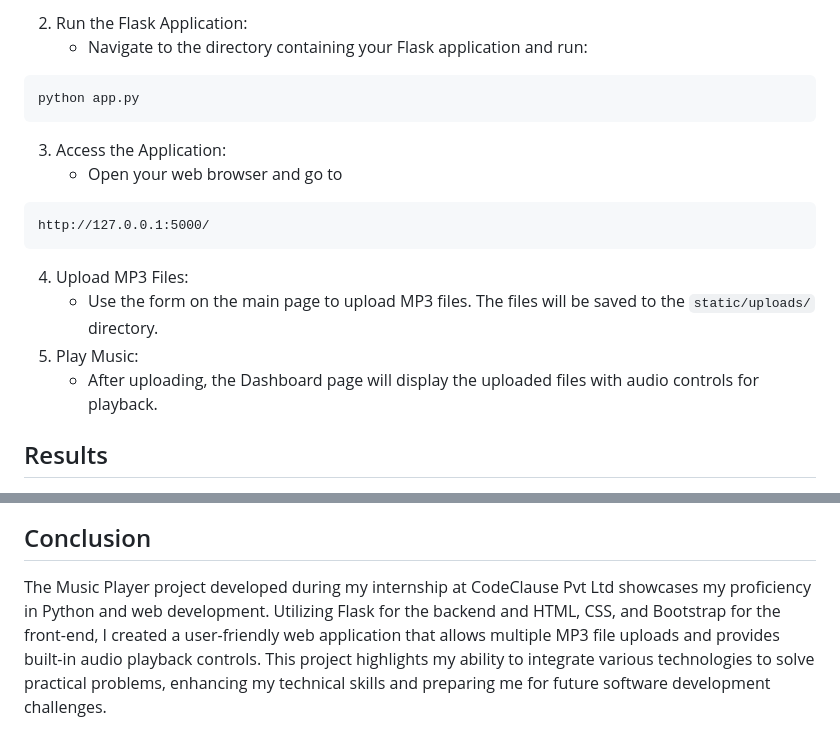
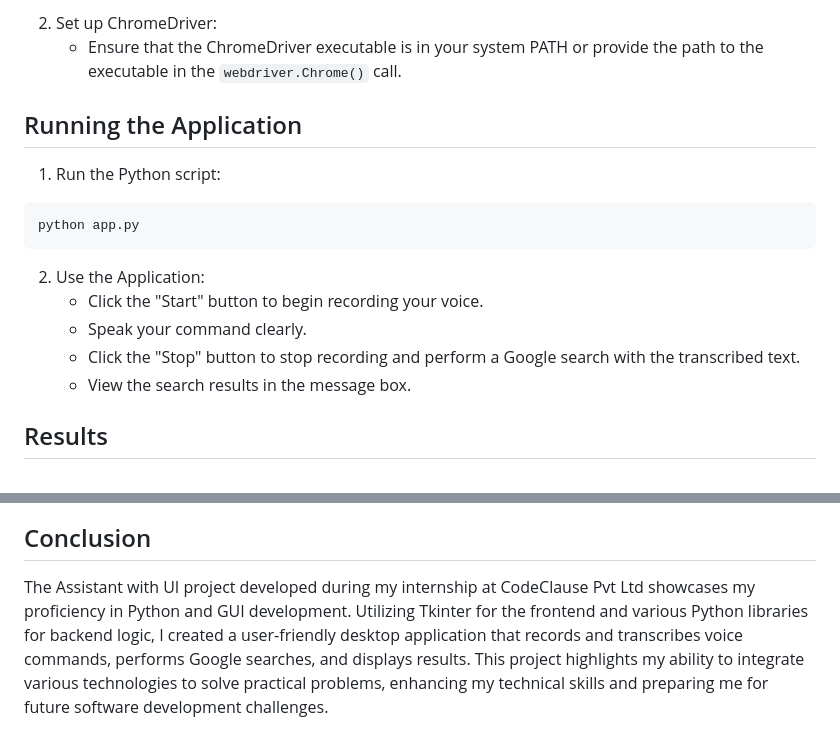
Before and after one commit to Jagadeeswar-reddy-c/CODECLAUSE, a Markdown page: Assistant with UI/README.md, 2 parts joined by grey strips. Drawn GitHub-style.

````diff
--- a/Assistant with UI/README.md
+++ b/Assistant with UI/README.md
@@ -66,17 +69,17 @@ pip install Flask
 ```
-  2. Run the Flask Application:
-     - Navigate to the directory containing your Flask application and run:
+  2. Set up ChromeDriver:
+     - Ensure that the ChromeDriver executable is in your system PATH or provide the path to the executable in the `webdriver.Chrome()` call.
+
+
+## Running the Application
+  1. Run the Python script:
 ```
 python app.py
 ```
-  3. Access the Application:
-     - Open your web browser and go to
-```
-http://127.0.0.1:5000/
-```
-  4. Upload MP3 Files:
-     - Use the form on the main page to upload MP3 files. The files will be saved to the `static/uploads/` directory.
-  5. Play Music:
-     - After uploading, the Dashboard page will display the uploaded files with audio controls for playback.
+  2. Use the Application:
+     - Click the "Start" button to begin recording your voice.
+     - Speak your command clearly.
+     - Click the "Stop" button to stop recording and perform a Google search with the transcribed text.
+     - View the search results in the message box.
 
 ## Results
@@ -86,4 +90,4 @@ http://127.0.0.1:5000/
 
 ## Conclusion
 
-The Music Player project developed during my internship at CodeClause Pvt Ltd showcases my proficiency in Python and web development. Utilizing Flask for the backend and HTML, CSS, and Bootstrap for the front-end, I created a user-friendly web application that allows multiple MP3 file uploads and provides built-in audio playback controls. This project highlights my ability to integrate various technologies to solve practical problems, enhancing my technical skills and preparing me for future software development challenges.
+The Assistant with UI project developed during my internship at CodeClause Pvt Ltd showcases my proficiency in Python and GUI development. Utilizing Tkinter for the frontend and various Python libraries for backend logic, I created a user-friendly desktop application that records and transcribes voice commands, performs Google searches, and displays results. This project highlights my ability to integrate various technologies to solve practical problems, enhancing my technical skills and preparing me for future software development challenges.
````
Also changed, not shown: other parts of Assistant with UI/README.md (+41 -37 lines).
